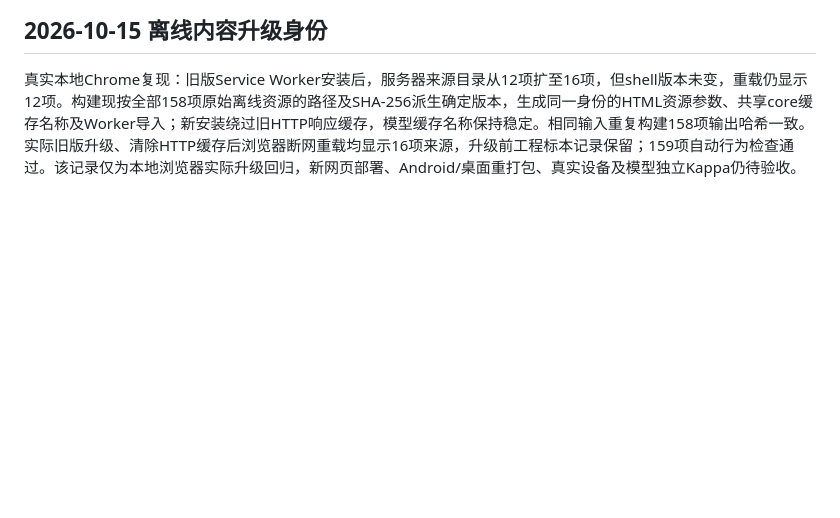
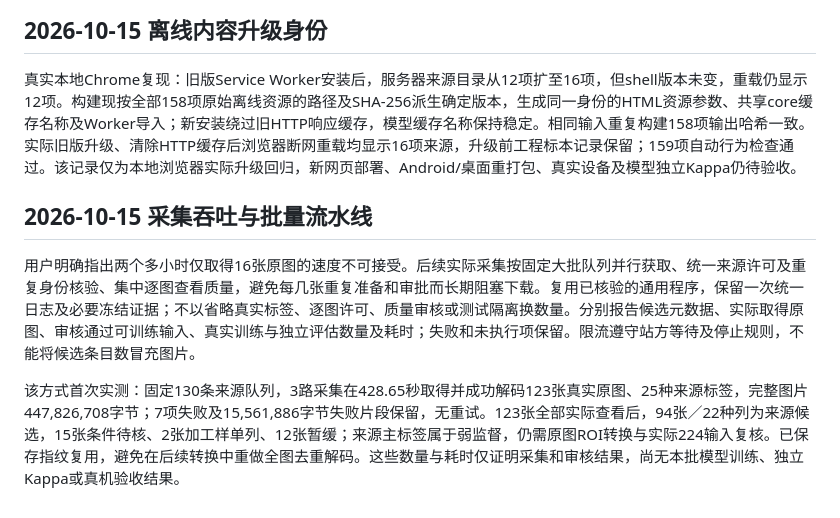
Before and after one commit to 3497907003-sketch/shikuang-app, a Markdown page: REQUIREMENTS.md, the part around the change. Rendered like a GitHub page; blank space fills up the shorter version.

Commit message:
docs: record batch source intake throughput and quality boundaries

```diff
--- a/REQUIREMENTS.md
+++ b/REQUIREMENTS.md
@@ -173,3 +173,9 @@
 ## 2026-10-15 离线内容升级身份
 
 真实本地Chrome复现：旧版Service Worker安装后，服务器来源目录从12项扩至16项，但shell版本未变，重载仍显示12项。构建现按全部158项原始离线资源的路径及SHA-256派生确定版本，生成同一身份的HTML资源参数、共享core缓存名称及Worker导入；新安装绕过旧HTTP响应缓存，模型缓存名称保持稳定。相同输入重复构建158项输出哈希一致。实际旧版升级、清除HTTP缓存后浏览器断网重载均显示16项来源，升级前工程标本记录保留；159项自动行为检查通过。该记录仅为本地浏览器实际升级回归，新网页部署、Android/桌面重打包、真实设备及模型独立Kappa仍待验收。
+
+## 2026-10-15 采集吞吐与批量流水线
+
+用户明确指出两个多小时仅取得16张原图的速度不可接受。后续实际采集按固定大批队列并行获取、统一来源许可及重复身份核验、集中逐图查看质量，避免每几张重复准备和审批而长期阻塞下载。复用已核验的通用程序，保留一次统一日志及必要冻结证据；不以省略真实标签、逐图许可、质量审核或测试隔离换数量。分别报告候选元数据、实际取得原图、审核通过可训练输入、真实训练与独立评估数量及耗时；失败和未执行项保留。限流遵守站方等待及停止规则，不能将候选条目数冒充图片。
+
+该方式首次实测：固定130条来源队列，3路采集在428.65秒取得并成功解码123张真实原图、25种来源标签，完整图片447,826,708字节；7项失败及15,561,886字节失败片段保留，无重试。123张全部实际查看后，94张／22种列为来源候选，15张条件待核、2张加工样单列、12张暂缓；来源主标签属于弱监督，仍需原图ROI转换与实际224输入复核。已保存指纹复用，避免在后续转换中重做全图去重解码。这些数量与耗时仅证明采集和审核结果，尚无本批模型训练、独立Kappa或真机验收结果。
```
